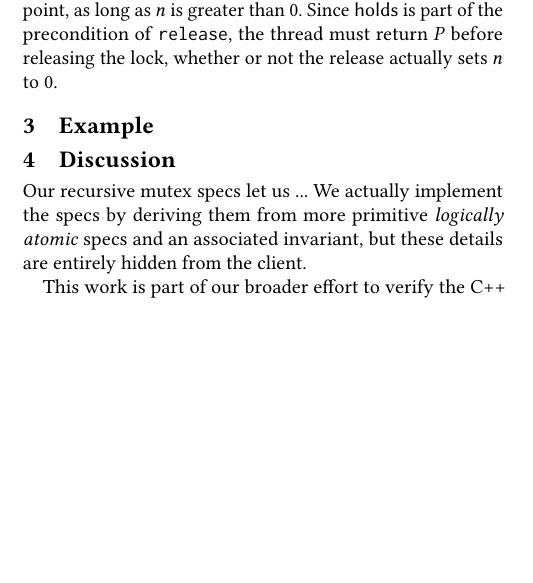
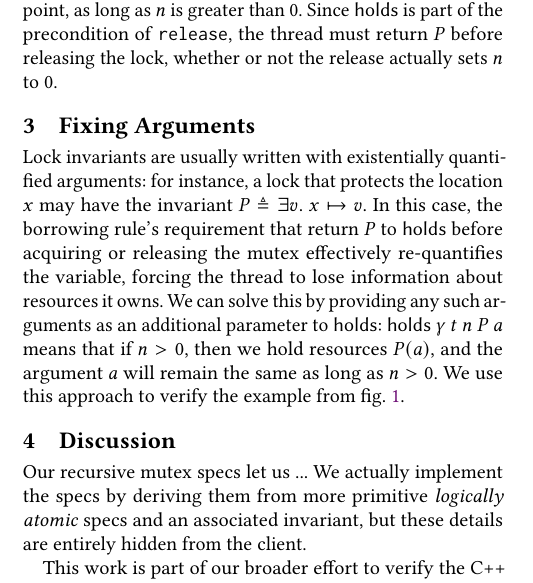
Before and after one commit to SkylabsAI/brick-libcpp, a LaTeX paper (papers/rocqpl-26/mutexes.tex): part of one column of page 2 of 2, cut so that both start at the same text, the shorter picture padded with empty space. Compiled offline with pdfLaTeX.

Commit message:
quick summary of the argument trick

```diff
--- a/papers/rocqpl-26/mutexes.tex
+++ b/papers/rocqpl-26/mutexes.tex
@@ -331,7 +331,8 @@ n > 0 \Rightarrow\ &\ell \mapsto \mutexR\ \gamma\ q \ast \mathsf{holds}\ \gamma\
 \noindent A thread can exchange its positive $\mathsf{holds}$ predicate for ownership of $P$, plus a retainer $\mathsf{held}$ that tracks $n$ but does not give access to $P$. This exchange operation is a view shift because it is implemented via an invariant~\cite{iris}, but this is mostly irrelevant from the user's perspective%elaborate
 . Essentially, while the standard lock acquire spec simultaneously acquires the lock and gives the thread ownership of $P$, our recursive mutex specs separate these operations into two steps, incrementing $n$ on acquire and then letting the thread obtain $P$ at any later point, as long as $n$ is greater than 0. Since $\mathsf{holds}$ is part of the precondition of \texttt{release}, the thread must return $P$ before releasing the lock, whether or not the release actually sets $n$ to 0. %more on this, and the fixed-argument trick
 
-\section{Example}
+\section{Fixing Arguments}
+Lock invariants are usually written with existentially quantified arguments: for instance, a lock that protects the location $x$ may have the invariant $P \eqdef \exists v.\ x \mapsto v$. In this case, the borrowing rule's requirement that return $P$ to $\mathsf{holds}$ before acquiring or releasing the mutex effectively re-quantifies the variable, forcing the thread to lose information about resources it owns. We can solve this by providing any such arguments as an additional parameter to $\mathsf{holds}$: $\mathsf{holds}\ \gamma\ t\ n\ P\ a$ means that if $n > 0$, then we hold resources $P(a)$, and the argument $a$ will remain the same as long as $n > 0$. We use this approach to verify the example from \cref{fig:rec-mutex}.
 
 \section{Discussion}
 Our recursive mutex specs let us ... We actually implement the specs by deriving them from more primitive \emph{logically atomic} specs and an associated invariant, but these details are entirely hidden from the client.
```
